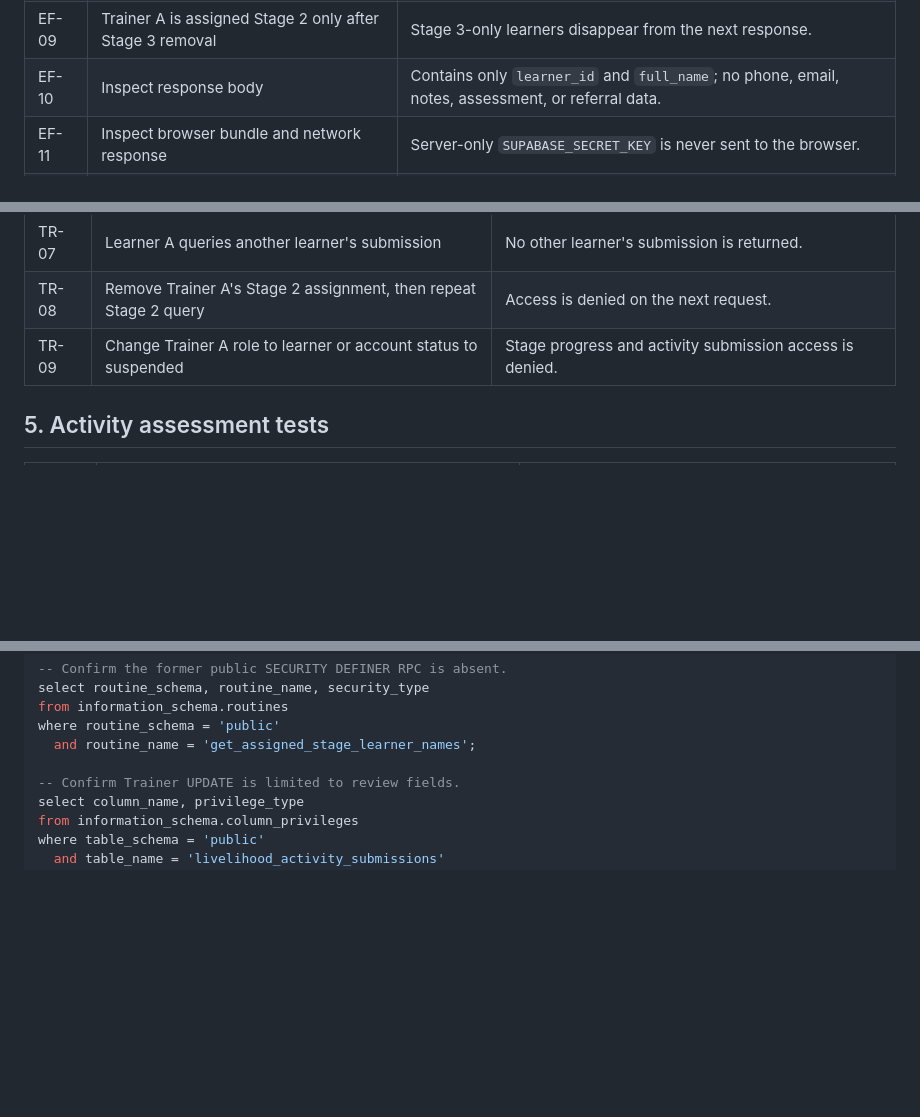
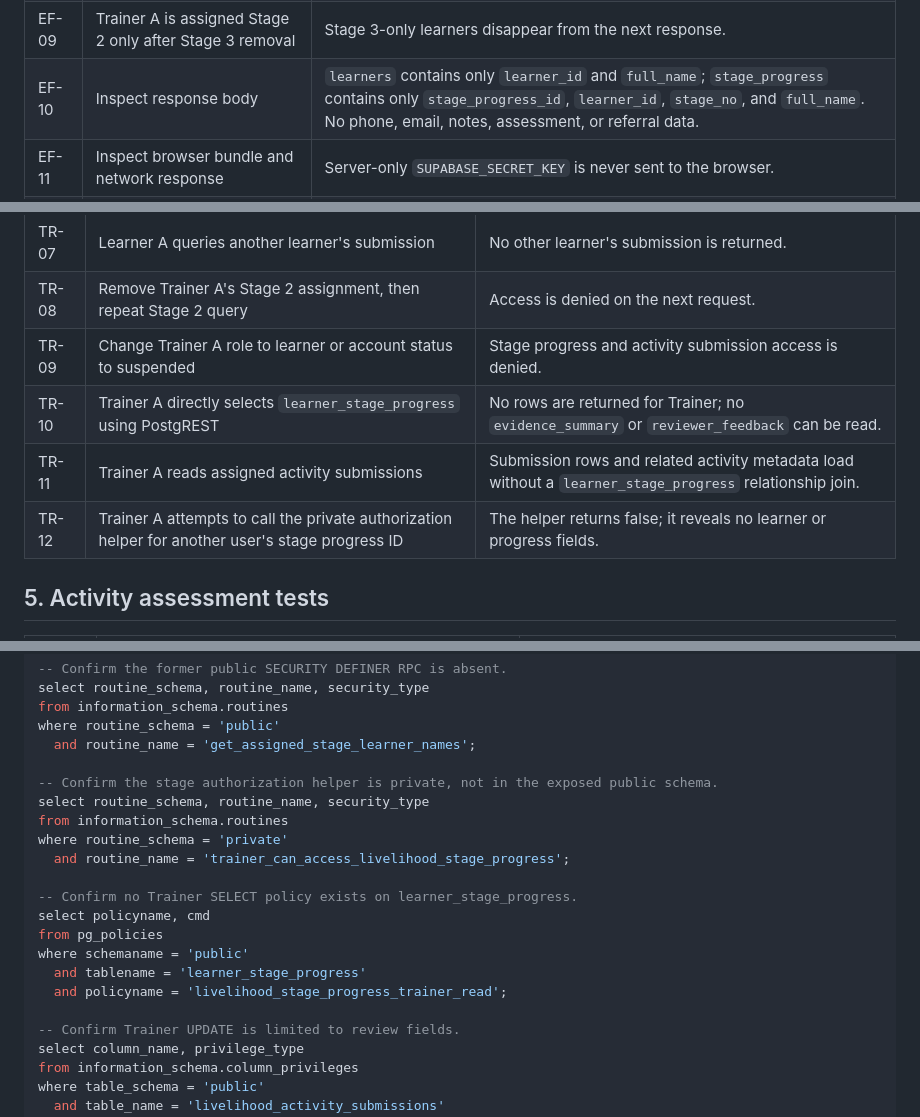
Before and after one commit to forerunners-mm/ForeRunners, a Markdown page: livelihood-learning-center/docs/trainer-stage-assignment-test-plan.md, 3 parts joined by grey strips. Rendered like a GitHub page; blank space fills up the shorter version.

Commit message:
docs: update trainer privacy regression tests

```diff
--- a/livelihood-learning-center/docs/trainer-stage-assignment-test-plan.md
+++ b/livelihood-learning-center/docs/trainer-stage-assignment-test-plan.md
@@ -56,7 +56,7 @@ Invoke `trainer-assigned-learner-names` using the LMS session. Keep the Edge gat
 | EF-07 | Approved Trainer with no assignments calls the function | Returns an empty `learners` array. |
 | EF-08 | Trainer A calls the function | Returns only approved learners with progress in Stages 2 and 3. |
 | EF-09 | Trainer A is assigned Stage 2 only after Stage 3 removal | Stage 3-only learners disappear from the next response. |
-| EF-10 | Inspect response body | Contains only `learner_id` and `full_name`; no phone, email, notes, assessment, or referral data. |
+| EF-10 | Inspect response body | `learners` contains only `learner_id` and `full_name`; `stage_progress` contains only `stage_progress_id`, `learner_id`, `stage_no`, and `full_name`. No phone, email, notes, assessment, or referral data. |
 | EF-11 | Inspect browser bundle and network response | Server-only `SUPABASE_SECRET_KEY` is never sent to the browser. |
 | EF-12 | Change Trainer A role/status after assignment | Function denies access on the next request. |
 
@@ -75,6 +75,9 @@ The function uses an elevated server-side key to perform its lookup. Its authori
 | TR-07 | Learner A queries another learner's submission | No other learner's submission is returned. |
 | TR-08 | Remove Trainer A's Stage 2 assignment, then repeat Stage 2 query | Access is denied on the next request. |
 | TR-09 | Change Trainer A role to learner or account status to suspended | Stage progress and activity submission access is denied. |
+| TR-10 | Trainer A directly selects `learner_stage_progress` using PostgREST | No rows are returned for Trainer; no `evidence_summary` or `reviewer_feedback` can be read. |
+| TR-11 | Trainer A reads assigned activity submissions | Submission rows and related activity metadata load without a `learner_stage_progress` relationship join. |
+| TR-12 | Trainer A attempts to call the private authorization helper for another user's stage progress ID | The helper returns false; it reveals no learner or progress fields. |
 
 ## 5. Activity assessment tests
 
@@ -128,6 +131,19 @@ from information_schema.routines
 where routine_schema = 'public'
   and routine_name = 'get_assigned_stage_learner_names';
 
+-- Confirm the stage authorization helper is private, not in the exposed public schema.
+select routine_schema, routine_name, security_type
+from information_schema.routines
+where routine_schema = 'private'
+  and routine_name = 'trainer_can_access_livelihood_stage_progress';
+
+-- Confirm no Trainer SELECT policy exists on learner_stage_progress.
+select policyname, cmd
+from pg_policies
+where schemaname = 'public'
+  and tablename = 'learner_stage_progress'
+  and policyname = 'livelihood_stage_progress_trainer_read';
+
 -- Confirm Trainer UPDATE is limited to review fields.
 select column_name, privilege_type
 from information_schema.column_privileges
```
Also changed, not shown: other parts of livelihood-learning-center/docs/trainer-stage-assignment-test-plan.md (+1 -1 lines).
